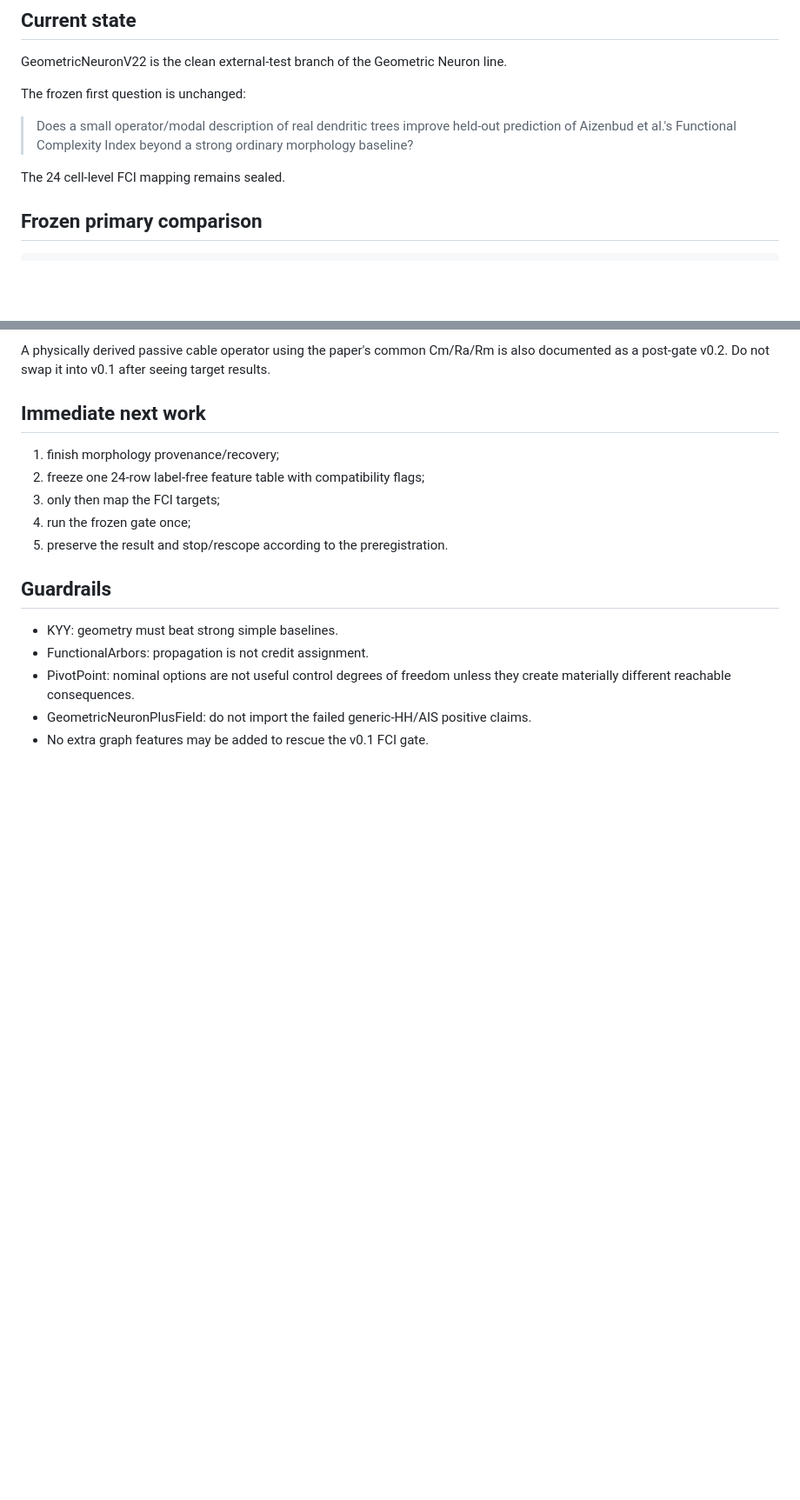
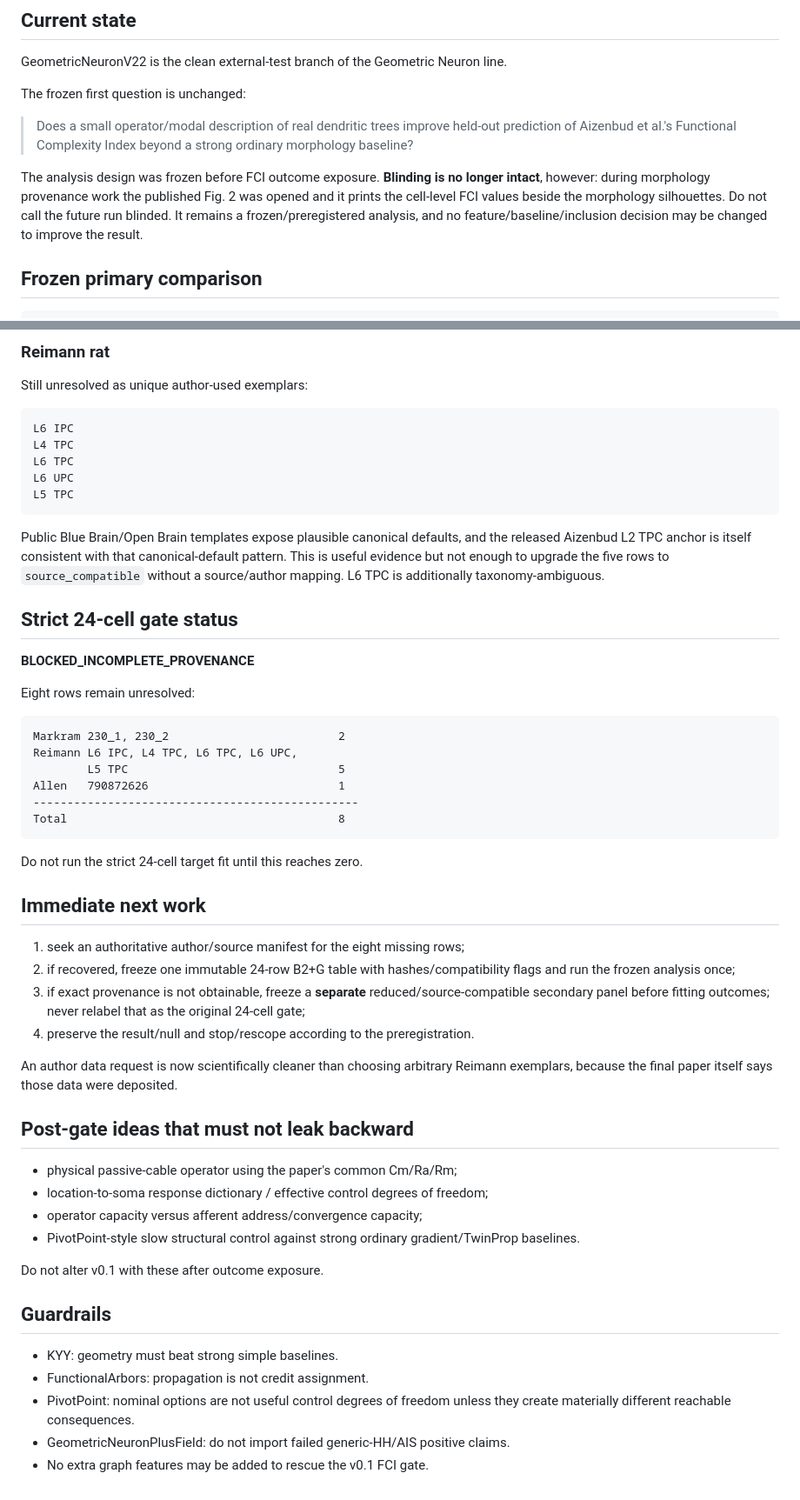
Before and after one commit to anttiluode/GeometricNeuronV22, a Markdown page: docs/HANDOFF.md, 2 parts joined by grey strips. Shown at 87% size. Drawn GitHub-style; blank space fills up the shorter version.

````diff
--- a/docs/HANDOFF.md
+++ b/docs/HANDOFF.md
@@ -8,7 +8,7 @@ The frozen first question is unchanged:
 
 > Does a small operator/modal description of real dendritic trees improve held-out prediction of Aizenbud et al.'s Functional Complexity Index beyond a strong ordinary morphology baseline?
 
-The 24 cell-level FCI mapping remains sealed.
+The analysis design was frozen before FCI outcome exposure. **Blinding is no longer intact**, however: during morphology provenance work the published Fig. 2 was opened and it prints the cell-level FCI values beside the morphology silhouettes. Do not call the future run blinded. It remains a frozen/preregistered analysis, and no feature/baseline/inclusion decision may be changed to improve the result.
 
 ## Frozen primary comparison
 
@@ -79,18 +110,57 @@ That same note now records a PivotPoint bridge: define a local dendritic interve
 
-A physically derived passive cable operator using the paper's common Cm/Ra/Rm is also documented as a post-gate v0.2. Do not swap it into v0.1 after seeing target results.
+### Reimann rat
+
+Still unresolved as unique author-used exemplars:
+
+```text
+L6 IPC
+L4 TPC
+L6 TPC
+L6 UPC
+L5 TPC
+```
+
+Public Blue Brain/Open Brain templates expose plausible canonical defaults, and the released Aizenbud L2 TPC anchor is itself consistent with that canonical-default pattern. This is useful evidence but not enough to upgrade the five rows to `source_compatible` without a source/author mapping. L6 TPC is additionally taxonomy-ambiguous.
+
+## Strict 24-cell gate status
+
+**BLOCKED_INCOMPLETE_PROVENANCE**
+
+Eight rows remain unresolved:
+
+```text
+Markram 230_1, 230_2                         2
+Reimann L6 IPC, L4 TPC, L6 TPC, L6 UPC,
+        L5 TPC                               5
+Allen   790872626                            1
+------------------------------------------------
+Total                                        8
+```
+
+Do not run the strict 24-cell target fit until this reaches zero.
 
 ## Immediate next work
 
-1. finish morphology provenance/recovery;
-2. freeze one 24-row label-free feature table with compatibility flags;
-3. only then map the FCI targets;
-4. run the frozen gate once;
-5. preserve the result and stop/rescope according to the preregistration.
+1. seek an authoritative author/source manifest for the eight missing rows;
+2. if recovered, freeze one immutable 24-row B2+G table with hashes/compatibility flags and run the frozen analysis once;
+3. if exact provenance is not obtainable, freeze a **separate** reduced/source-compatible secondary panel before fitting outcomes; never relabel that as the original 24-cell gate;
+4. preserve the result/null and stop/rescope according to the preregistration.
+
+An author data request is now scientifically cleaner than choosing arbitrary Reimann exemplars, because the final paper itself says those data were deposited.
+
+## Post-gate ideas that must not leak backward
+
+- physical passive-cable operator using the paper's common Cm/Ra/Rm;
+- location-to-soma response dictionary / effective control degrees of freedom;
+- operator capacity versus afferent address/convergence capacity;
+- PivotPoint-style slow structural control against strong ordinary gradient/TwinProp baselines.
+
+Do not alter v0.1 with these after outcome exposure.
 
 ## Guardrails
 
 - KYY: geometry must beat strong simple baselines.
 - FunctionalArbors: propagation is not credit assignment.
 - PivotPoint: nominal options are not useful control degrees of freedom unless they create materially different reachable consequences.
-- GeometricNeuronPlusField: do not import the failed generic-HH/AIS positive claims.
+- GeometricNeuronPlusField: do not import failed generic-HH/AIS positive claims.
 - No extra graph features may be added to rescue the v0.1 FCI gate.
````
Also changed, not shown: other parts of docs/HANDOFF.md (+51 -20 lines).
